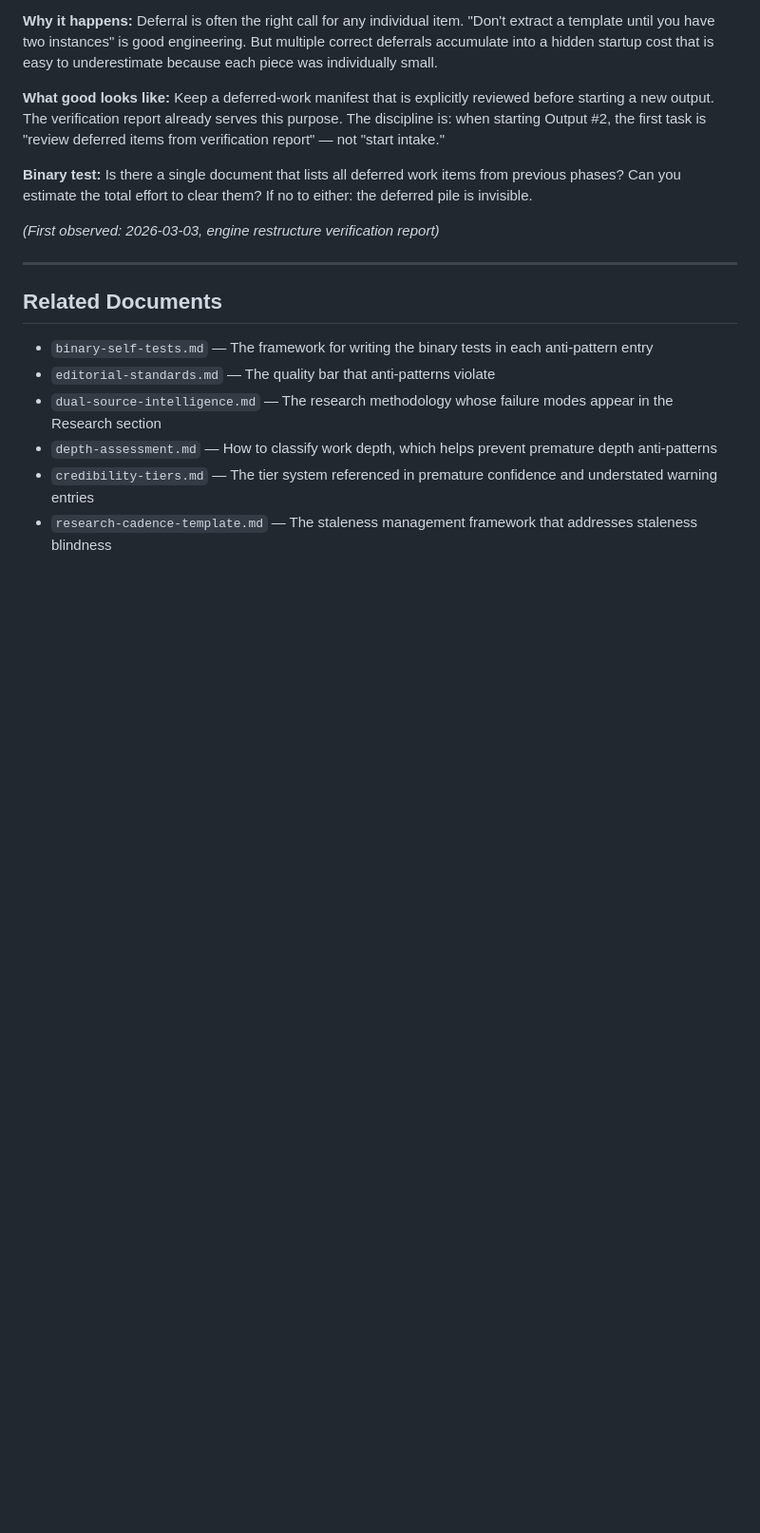
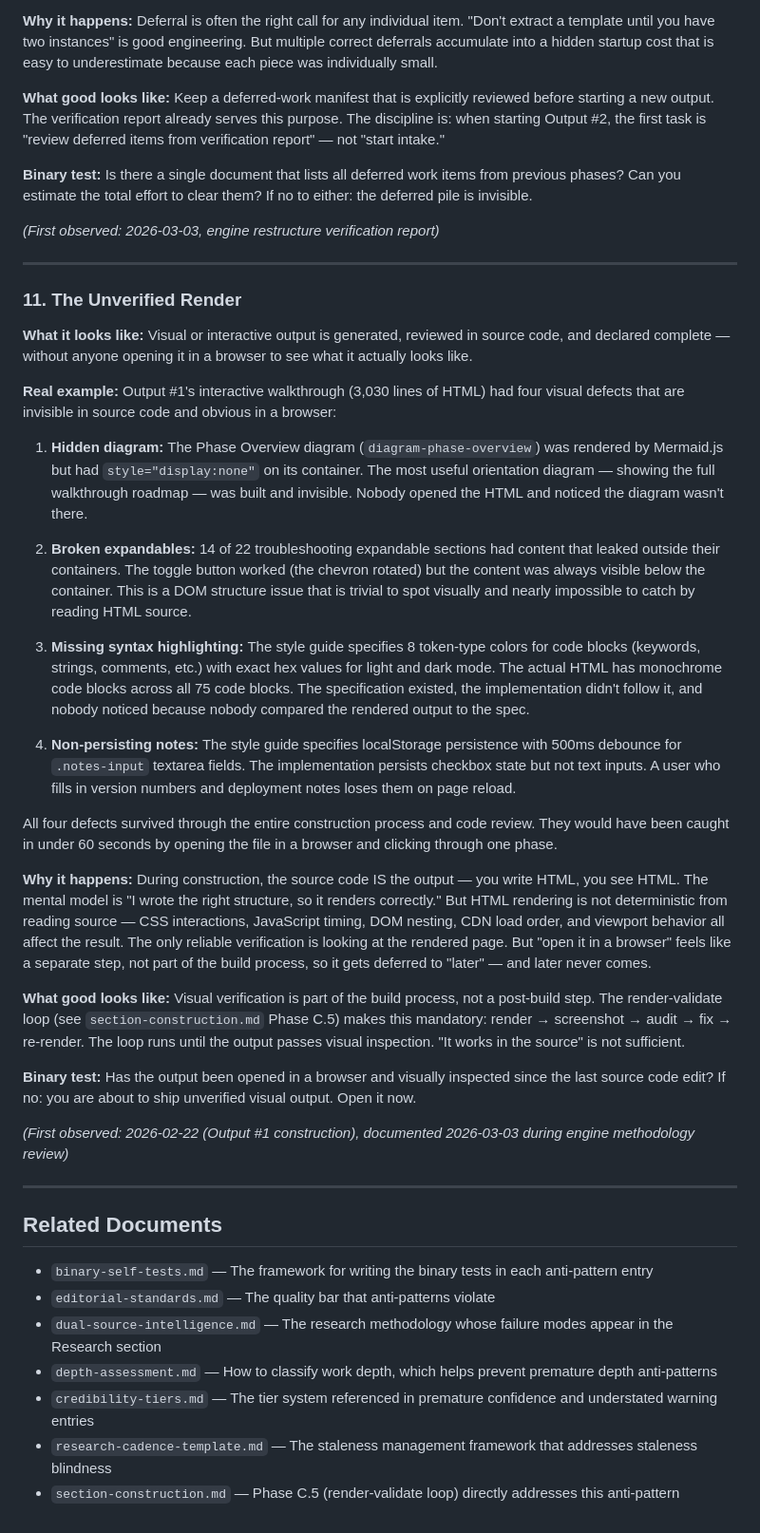
Before and after one commit to SeanECurrie/on-demand-curriculum, a Markdown page: engine/methodology/anti-patterns.md, the part around the change. Shown at 95% size. GitHub-like rendering; blank space fills up the shorter version.

Commit message:
anti-pattern: add #11 The Unverified Render with Output #1 evidence
Co-Authored-By: Claude Opus 4.6 <noreply@anthropic.com>

```diff
--- a/engine/methodology/anti-patterns.md
+++ b/engine/methodology/anti-patterns.md
@@ -230,6 +230,32 @@ This reasoning is sound. But the anti-pattern is worth naming because the pile i
 
 ---
 
+### 11. The Unverified Render
+
+**What it looks like:** Visual or interactive output is generated, reviewed in source code, and declared complete — without anyone opening it in a browser to see what it actually looks like.
+
+**Real example:** Output #1's interactive walkthrough (3,030 lines of HTML) had four visual defects that are invisible in source code and obvious in a browser:
+
+1. **Hidden diagram:** The Phase Overview diagram (`diagram-phase-overview`) was rendered by Mermaid.js but had `style="display:none"` on its container. The most useful orientation diagram — showing the full walkthrough roadmap — was built and invisible. Nobody opened the HTML and noticed the diagram wasn't there.
+
+2. **Broken expandables:** 14 of 22 troubleshooting expandable sections had content that leaked outside their containers. The toggle button worked (the chevron rotated) but the content was always visible below the container. This is a DOM structure issue that is trivial to spot visually and nearly impossible to catch by reading HTML source.
+
+3. **Missing syntax highlighting:** The style guide specifies 8 token-type colors for code blocks (keywords, strings, comments, etc.) with exact hex values for light and dark mode. The actual HTML has monochrome code blocks across all 75 code blocks. The specification existed, the implementation didn't follow it, and nobody noticed because nobody compared the rendered output to the spec.
+
+4. **Non-persisting notes:** The style guide specifies localStorage persistence with 500ms debounce for `.notes-input` textarea fields. The implementation persists checkbox state but not text inputs. A user who fills in version numbers and deployment notes loses them on page reload.
+
+All four defects survived through the entire construction process and code review. They would have been caught in under 60 seconds by opening the file in a browser and clicking through one phase.
+
+**Why it happens:** During construction, the source code IS the output — you write HTML, you see HTML. The mental model is "I wrote the right structure, so it renders correctly." But HTML rendering is not deterministic from reading source — CSS interactions, JavaScript timing, DOM nesting, CDN load order, and viewport behavior all affect the result. The only reliable verification is looking at the rendered page. But "open it in a browser" feels like a separate step, not part of the build process, so it gets deferred to "later" — and later never comes.
+
+**What good looks like:** Visual verification is part of the build process, not a post-build step. The render-validate loop (see `section-construction.md` Phase C.5) makes this mandatory: render → screenshot → audit → fix → re-render. The loop runs until the output passes visual inspection. "It works in the source" is not sufficient.
+
+**Binary test:** Has the output been opened in a browser and visually inspected since the last source code edit? If no: you are about to ship unverified visual output. Open it now.
+
+*(First observed: 2026-02-22 (Output #1 construction), documented 2026-03-03 during engine methodology review)*
+
+---
+
 ## Related Documents
 
 - `binary-self-tests.md` — The framework for writing the binary tests in each anti-pattern entry
@@ -238,3 +264,4 @@ This reasoning is sound. But the anti-pattern is worth naming because the pile i
 - `depth-assessment.md` — How to classify work depth, which helps prevent premature depth anti-patterns
 - `credibility-tiers.md` — The tier system referenced in premature confidence and understated warning entries
 - `research-cadence-template.md` — The staleness management framework that addresses staleness blindness
+- `section-construction.md` — Phase C.5 (render-validate loop) directly addresses this anti-pattern
```
